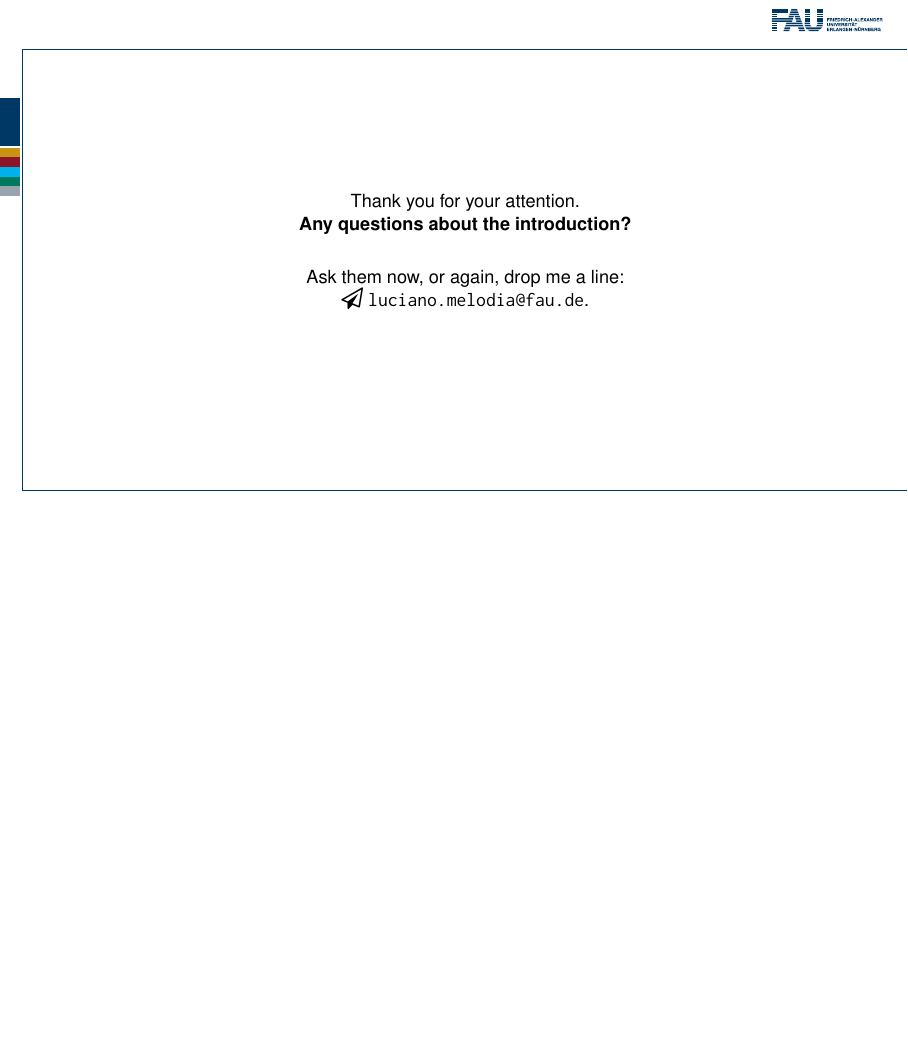
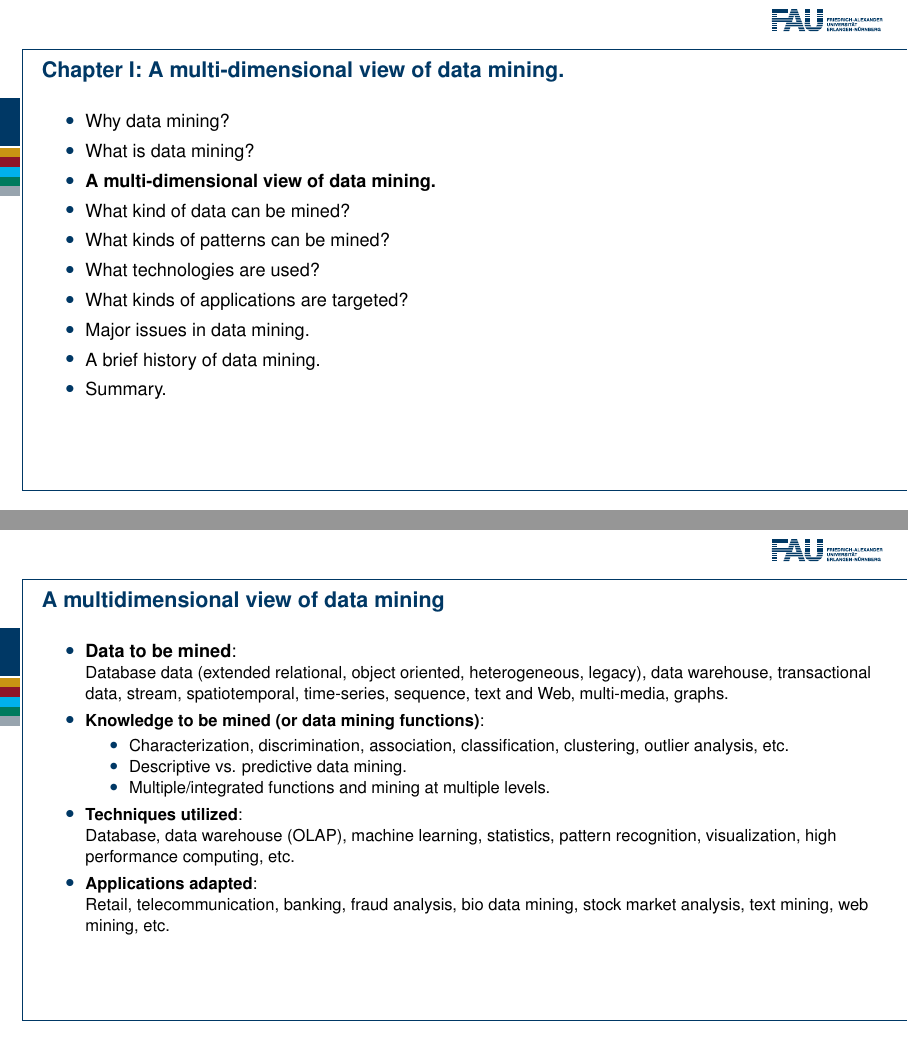
Before and after one commit to karhunenloeve/KDD, LaTeX slides (lecture2.tex): page 16 of 16 before the commit and pages 16 and 17 of 19 after it, the two joined at a grey line, the shorter picture padded with empty space. Compiled offline with pdfLaTeX.

Commit message:
slide 18

```diff
--- a/lecture2.tex
+++ b/lecture2.tex
@@ -89,7 +89,7 @@
             \item \textbf{Why data mining?}
             \item What is data mining?
             \item A multi-dimensional view of data mining.
-            \item What kinds of data can be mined?
+            \item What kind of data can be mined?
             \item What kinds of patterns can be mined?
             \item What technologies are used?
             \item What kinds of applications are targeted?
@@ -203,7 +203,7 @@
             \item Why data mining?
             \item \textbf{What is data mining?}
             \item A multi-dimensional view of data mining.
-            \item What kinds of data can be mined?
+            \item What kind of data can be mined?
             \item What kinds of patterns can be mined?
             \item What technologies are used?
             \item What kinds of applications are targeted?
@@ -532,3 +532,54 @@
     \end{frame}
   }
 
+  {
+    \setbeamertemplate{footline}{}
+    \begin{frame}{Chapter I: A multi-dimensional view of data mining.}
+        \begin{itemize}
+            \item Why data mining?
+            \item What is data mining?
+            \item \textbf{A multi-dimensional view of data mining.}
+            \item What kind of data can be mined?
+            \item What kinds of patterns can be mined?
+            \item What technologies are used?
+            \item What kinds of applications are targeted?
+            \item Major issues in data mining.
+            \item A brief history of data mining.
+            \item Summary.
+        \end{itemize}
+    \end{frame}
+  }
+
+  {
+    \setbeamertemplate{footline}{}
+    \begin{frame}{A multidimensional view of data mining}
+        \begin{itemize}
+            \item \textbf{Data to be mined}:\\
+                  \small{Database data (extended relational, object oriented, heterogeneous, legacy), data warehouse, transactional data, stream, spatiotemporal, time-series, sequence, text and Web, multi-media, graphs.}
+            \item \textbf{Knowledge to be mined (or data mining functions)}:\\
+                  \begin{itemize}
+                      \item Characterization, discrimination, association, classification, clustering, outlier analysis, etc.
+                      \item Descriptive vs. predictive data mining.
+                      \item Multiple/integrated functions and mining at multiple levels.
+                  \end{itemize}
+            \item \textbf{Techniques utilized}:\\
+                  \small{Database, data warehouse (OLAP), machine learning, statistics, pattern recognition, visualization, high performance computing, etc.}
+            \item \textbf{Applications adapted}:\\
+                  \small{Retail, telecommunication, banking, fraud analysis, bio data mining, stock market analysis, text mining, web mining, etc.}
+        \end{itemize}
+    \end{frame}
+  }
+
+ {
+    \setbeamertemplate{footline}{}
+    \begin{frame}{Chapter I: What kind of data can be mined?}
+        \begin{itemize}
+            \item Why data mining?
+            \item What is data mining?
+            \item A multi-dimensional view of data mining.
+            \item \textbf{What kind of data can be mined?}
+            \item What kinds of patterns can be mined?
+            \item What technologies are used?
+            \item What kinds of applications are targeted?
+            \item Major issues in data mining.
+            \item A brief history of data mining.
```
Also changed, not shown: lecture2.pdf, lecture2.tex (6 more changed lines).
